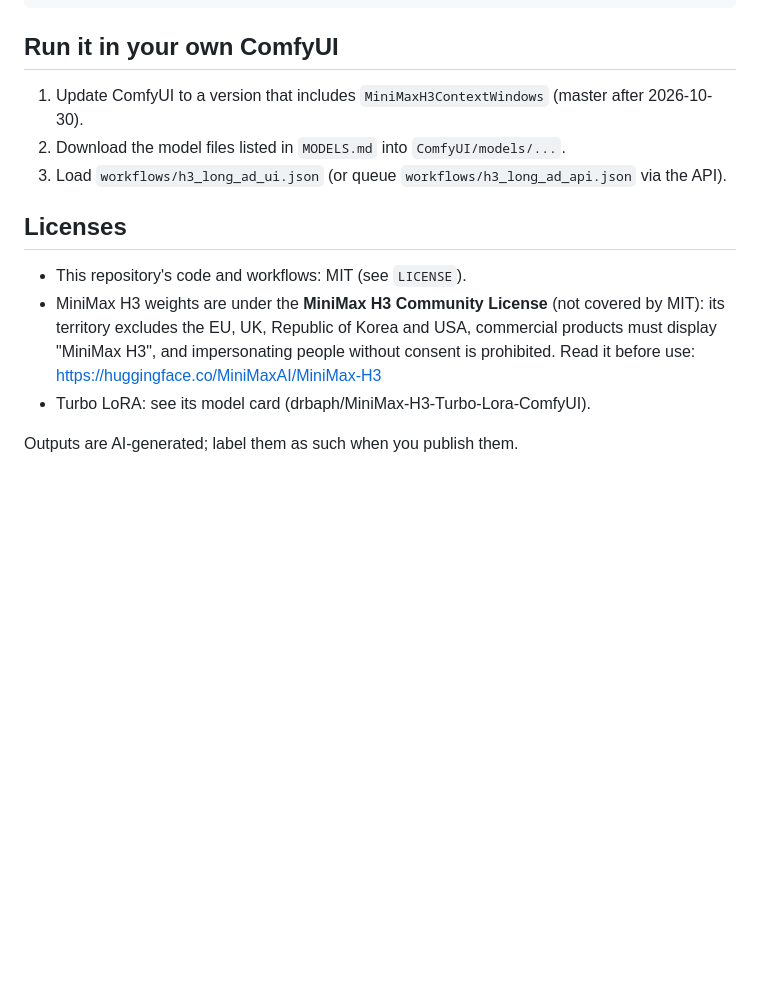
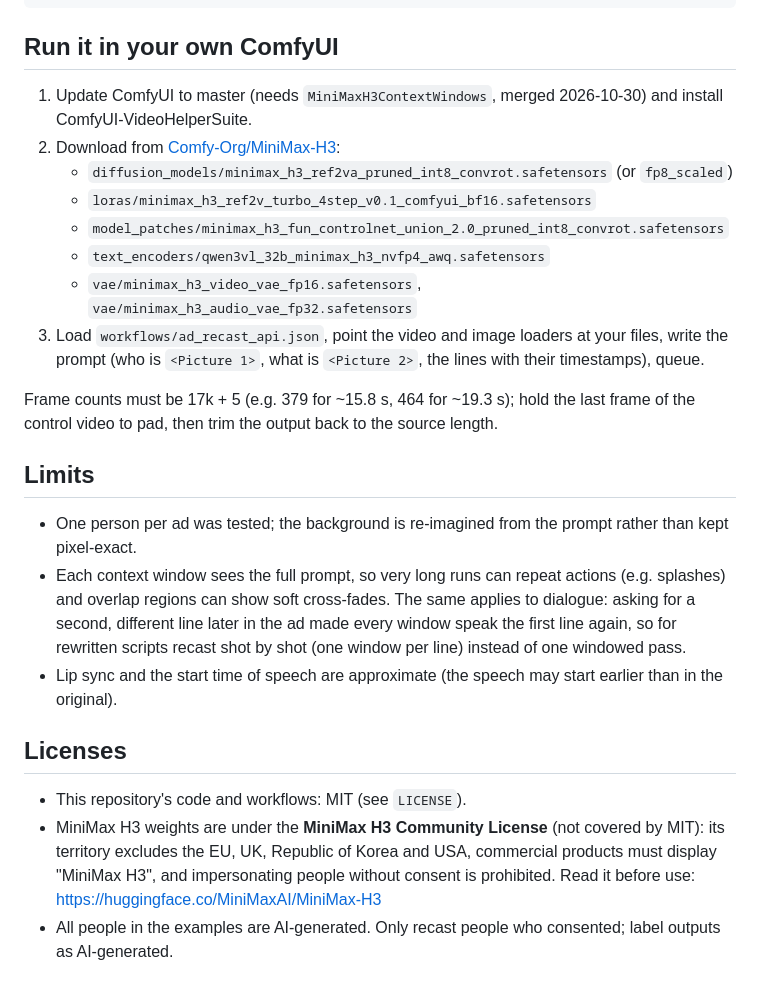
Before and after one commit to m24927605/h3-long-ads, a Markdown page: README.md, the part around one of its changes. Rendered like a GitHub page; blank space fills up the shorter version.

```diff
--- a/README.md
+++ b/README.md
@@ -31,9 +58,30 @@ colab download --session h3-long-ads /content/out/h3_long_ad.mp4 h3_long_ad.mp4
 
 ## Run it in your own ComfyUI
 
-1. Update ComfyUI to a version that includes `MiniMaxH3ContextWindows` (master after 2026-10-30).
-2. Download the model files listed in `MODELS.md` into `ComfyUI/models/...`.
-3. Load `workflows/h3_long_ad_ui.json` (or queue `workflows/h3_long_ad_api.json` via the API).
+1. Update ComfyUI to master (needs `MiniMaxH3ContextWindows`, merged 2026-10-30) and install
+   ComfyUI-VideoHelperSuite.
+2. Download from [Comfy-Org/MiniMax-H3](https://huggingface.co/Comfy-Org/MiniMax-H3):
+   - `diffusion_models/minimax_h3_ref2va_pruned_int8_convrot.safetensors` (or `fp8_scaled`)
+   - `loras/minimax_h3_ref2v_turbo_4step_v0.1_comfyui_bf16.safetensors`
+   - `model_patches/minimax_h3_fun_controlnet_union_2.0_pruned_int8_convrot.safetensors`
+   - `text_encoders/qwen3vl_32b_minimax_h3_nvfp4_awq.safetensors`
+   - `vae/minimax_h3_video_vae_fp16.safetensors`, `vae/minimax_h3_audio_vae_fp32.safetensors`
+3. Load `workflows/ad_recast_api.json`, point the video and image loaders at your files, write the
+   prompt (who is `<Picture 1>`, what is `<Picture 2>`, the lines with their timestamps), queue.
+
+Frame counts must be 17k + 5 (e.g. 379 for ~15.8 s, 464 for ~19.3 s); hold the last frame of the
+control video to pad, then trim the output back to the source length.
+
+## Limits
+
+- One person per ad was tested; the background is re-imagined from the prompt rather than kept
+  pixel-exact.
+- Each context window sees the full prompt, so very long runs can repeat actions (e.g. splashes)
+  and overlap regions can show soft cross-fades. The same applies to dialogue: asking for a second,
+  different line later in the ad made every window speak the first line again, so for rewritten
+  scripts recast shot by shot (one window per line) instead of one windowed pass.
+- Lip sync and the start time of speech are approximate (the speech may start earlier than in the
+  original).
 
 ## Licenses
 
@@ -42,6 +90,5 @@ colab download --session h3-long-ads /content/out/h3_long_ad.mp4 h3_long_ad.mp4
   territory excludes the EU, UK, Republic of Korea and USA, commercial products must display
   "MiniMax H3", and impersonating people without consent is prohibited. Read it before use:
   https://huggingface.co/MiniMaxAI/MiniMax-H3
-- Turbo LoRA: see its model card (drbaph/MiniMax-H3-Turbo-Lora-ComfyUI).
-
-Outputs are AI-generated; label them as such when you publish them.
+- All people in the examples are AI-generated. Only recast people who consented; label outputs as
+  AI-generated.
```
Also changed, not shown: other parts of README.md (+47 -20 lines), examples/product.png (added), examples/side_by_side.jpg (added), 10 other files.
